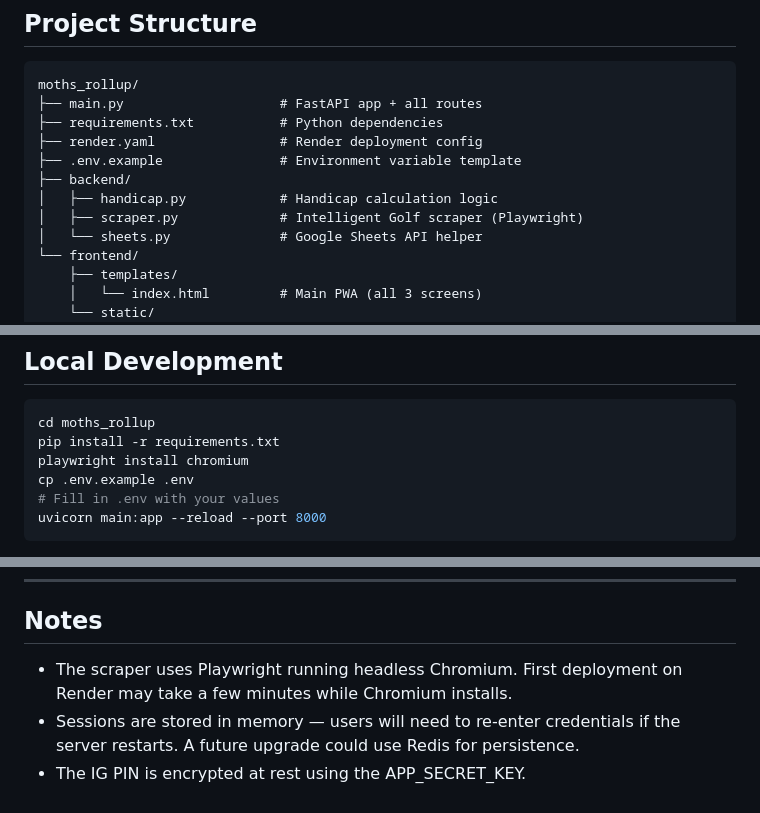
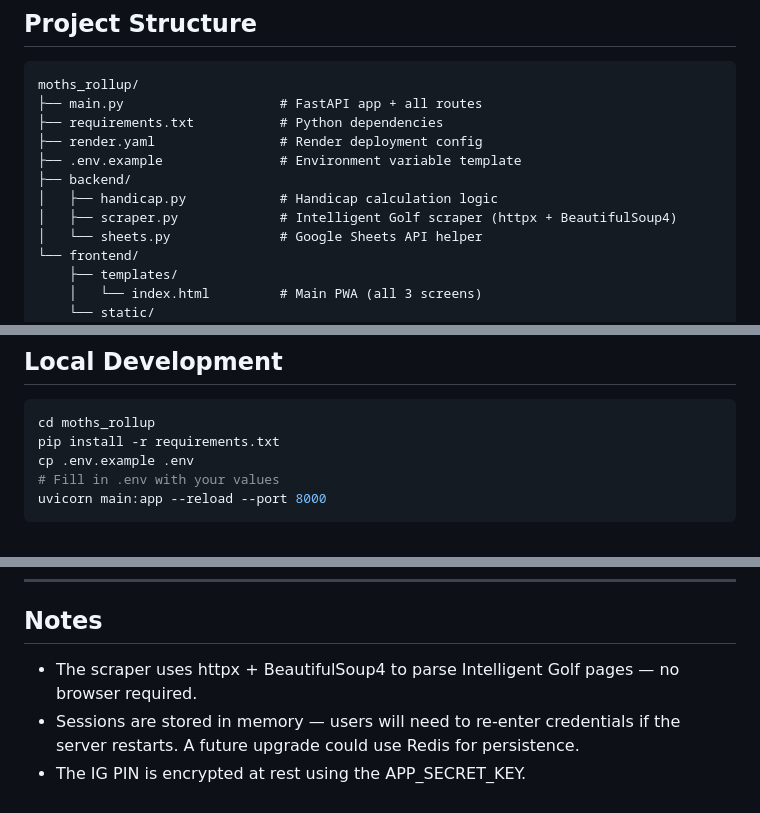
Before and after one commit to johnnydw-bit/Generic-rollup, a Markdown page: SETUP.md, 3 parts joined by grey strips. Drawn GitHub-style.

Commit message:
Fix docs: scraper uses httpx + BeautifulSoup4, not Playwright
Remove all references to Playwright and the 'playwright install chromium'
setup step. The actual scraper has always used httpx + BeautifulSoup4.

Co-Authored-By: Claude Sonnet 4.6 <noreply@anthropic.com>

````diff
--- a/SETUP.md
+++ b/SETUP.md
@@ -10,7 +10,7 @@ moths_rollup/
 ├── .env.example               # Environment variable template
 ├── backend/
 │   ├── handicap.py            # Handicap calculation logic
-│   ├── scraper.py             # Intelligent Golf scraper (Playwright)
+│   ├── scraper.py             # Intelligent Golf scraper (httpx + BeautifulSoup4)
 │   └── sheets.py              # Google Sheets API helper
 └── frontend/
     ├── templates/
@@ -92,7 +92,6 @@ moths_rollup/
 ```bash
 cd moths_rollup
 pip install -r requirements.txt
-playwright install chromium
 cp .env.example .env
 # Fill in .env with your values
 uvicorn main:app --reload --port 8000
@@ -114,8 +113,7 @@ Use the Bramley Golf Club logo resized to these dimensions.
 
 ## Notes
 
-- The scraper uses Playwright running headless Chromium. First deployment
-  on Render may take a few minutes while Chromium installs.
+- The scraper uses httpx + BeautifulSoup4 to parse Intelligent Golf pages — no browser required.
 - Sessions are stored in memory — users will need to re-enter credentials
   if the server restarts. A future upgrade could use Redis for persistence.
 - The IG PIN is encrypted at rest using the APP_SECRET_KEY.
````
Also changed, not shown: BRAMLEY_ROLLUP_DOCS.md (+1 -1 lines).
